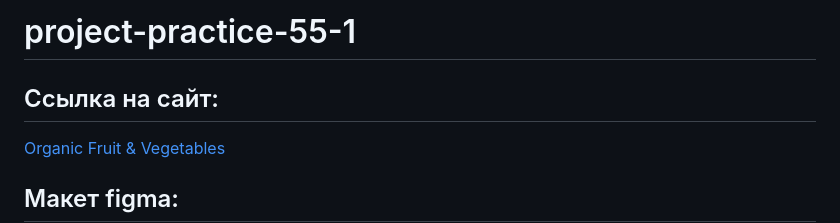
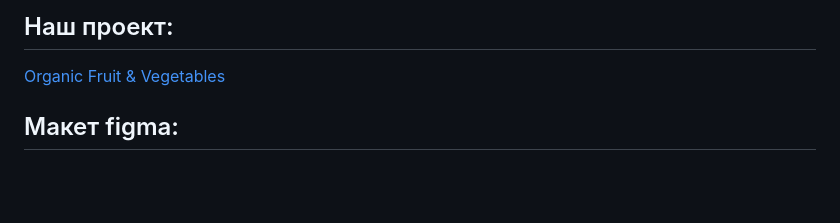
Before and after one commit to Alesia0401/project-practice-55-1, a Markdown page: README.md, the part around the change. Rendered like a GitHub page; blank space fills up the shorter version.

```diff
--- a/README.md
+++ b/README.md
@@ -1,6 +1,4 @@
-# project-practice-55-1
-
-## Ссылка на сайт:
+## Наш проект:
 
 <a alt="Link" href="https://alesia0401.github.io/project-practice-55-1/">Organic Fruit & Vegetables</a>
 
```
